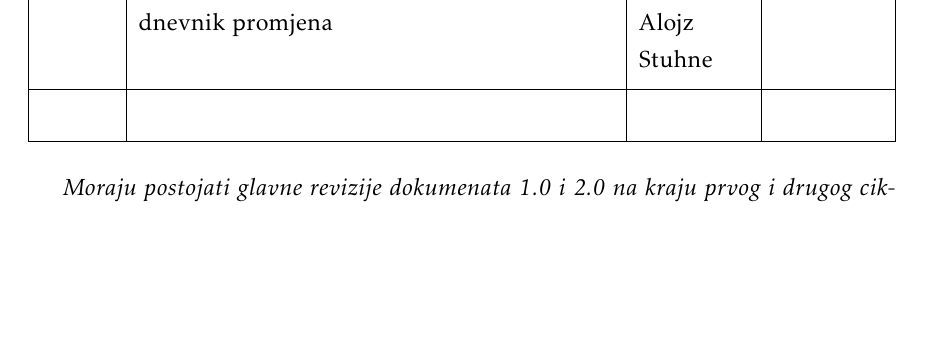
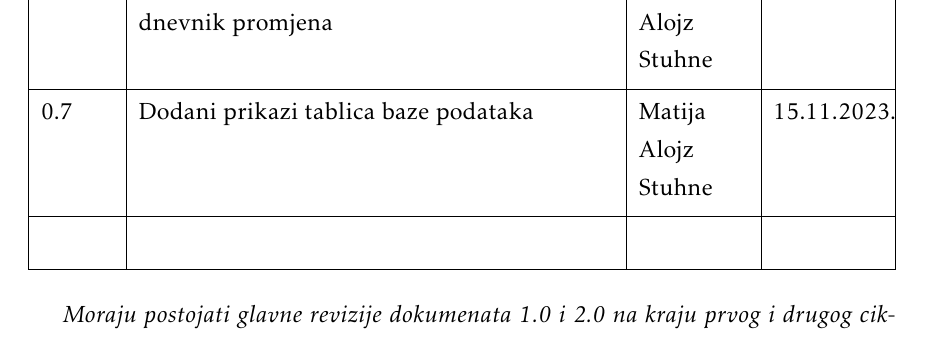
Before and after one commit to masstuhne/ErrorMasters, a LaTeX document (Dokumentacija/PROGI_ProjektnaDokumentacija.tex, which reads Dokumentacija/Dnevnik_promjena_dokumentacije.tex): part of page 4 of 43 before the commit and part of page 4 of 44 after it, cut so that both start at the same text, the shorter picture padded with empty space. Compiled offline with pdfLaTeX.

Commit message:
Refresh change log

```diff
--- a/Dokumentacija/Dnevnik_promjena_dokumentacije.tex
+++ b/Dokumentacija/Dnevnik_promjena_dokumentacije.tex
@@ -25,6 +25,8 @@
 			0.6.1 & Dodani opisi sekvencijskih dijagrama \newline \textit{Pushed by M. A. Stuhne}& Marko Dananić & 07.11.2023. \\[3pt] \hline
 			0.6.2 & Manje promjene sekvencijskih dijagrama& Matija Alojz Stuhne & 15.11.2023. \\[3pt] \hline
 			0.6.3 & Manje promjene dokumentacije - sastanci, dnevnik promjena& Matija Alojz Stuhne & 15.11.2023. \\[3pt] \hline
+			0.7 & Dodani prikazi tablica baze podataka & Matija Alojz Stuhne & 15.11.2023. \\[3pt] \hline
+
 			% 0.12.1 & Započeo dijagrame razreda & * & 10.09.2013. \\[3pt] \hline
 			% 0.12.2 & Nastavak dijagrama razreda & * & 11.09.2013. \\[3pt] \hline
 			% \textbf{1.0} & Verzija samo s bitnim dijelovima za 1. ciklus & * & 11.09.2013. \\[3pt] \hline
```
Also changed, not shown: Dokumentacija/PROGI_ProjektnaDokumentacija.pdf, 2 other files.
